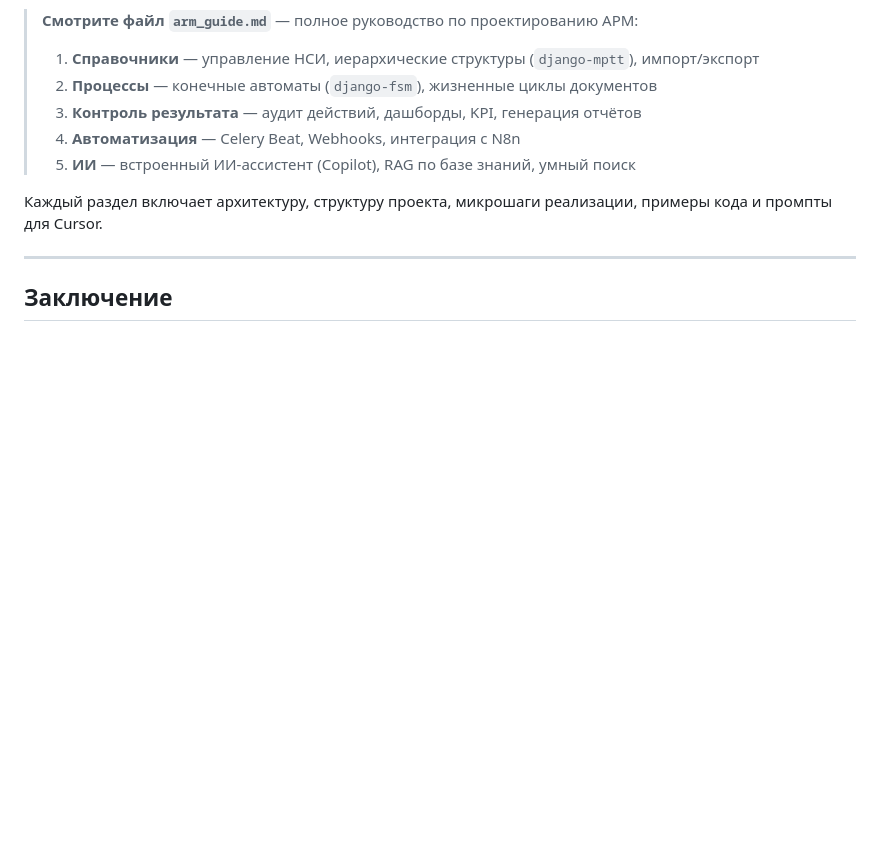
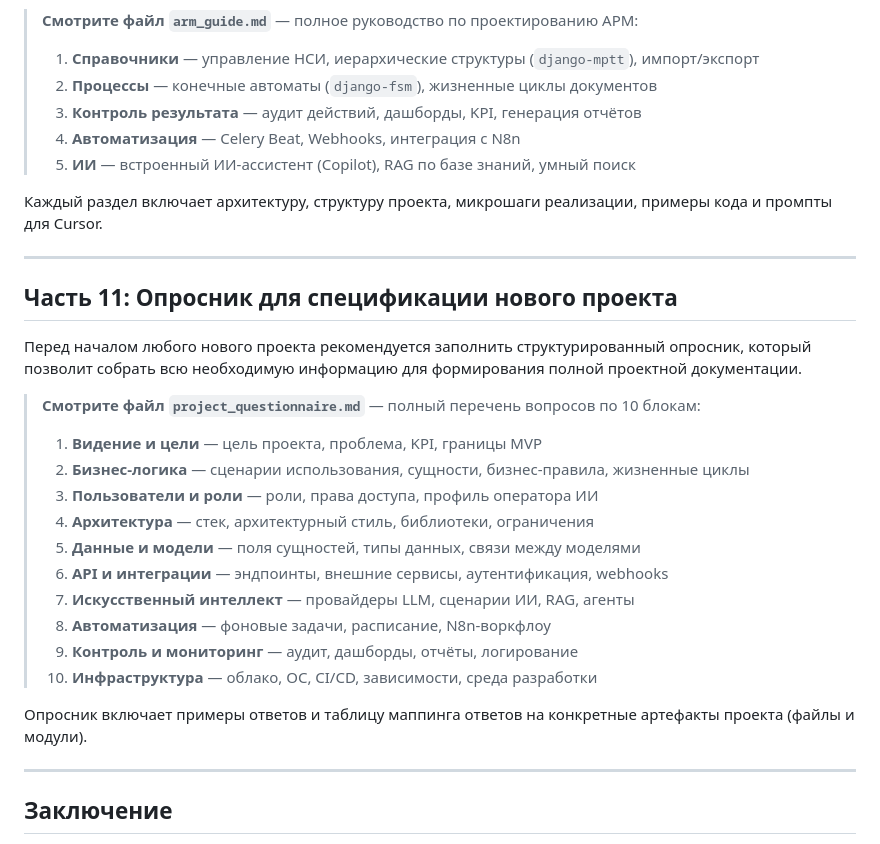
Before and after one commit to romanskrypka/ismart-platform, a Markdown page: docs/methodology/project_bootstrap_guide.md, the part around the change. GitHub-like rendering; blank space fills up the shorter version.

```diff
--- a/docs/methodology/project_bootstrap_guide.md
+++ b/docs/methodology/project_bootstrap_guide.md
@@ -1340,6 +1340,26 @@ logger.debug(f"[DEBUG][{self.__class__.__name__}][method_name][TempDiag] var={va
 
 ---
 
+## Часть 11: Опросник для спецификации нового проекта
+
+Перед началом любого нового проекта рекомендуется заполнить структурированный опросник, который позволит собрать всю необходимую информацию для формирования полной проектной документации.
+
+> **Смотрите файл `project_questionnaire.md`** — полный перечень вопросов по 10 блокам:
+> 1. **Видение и цели** — цель проекта, проблема, KPI, границы MVP
+> 2. **Бизнес-логика** — сценарии использования, сущности, бизнес-правила, жизненные циклы
+> 3. **Пользователи и роли** — роли, права доступа, профиль оператора ИИ
+> 4. **Архитектура** — стек, архитектурный стиль, библиотеки, ограничения
+> 5. **Данные и модели** — поля сущностей, типы данных, связи между моделями
+> 6. **API и интеграции** — эндпоинты, внешние сервисы, аутентификация, webhooks
+> 7. **Искусственный интеллект** — провайдеры LLM, сценарии ИИ, RAG, агенты
+> 8. **Автоматизация** — фоновые задачи, расписание, N8n-воркфлоу
+> 9. **Контроль и мониторинг** — аудит, дашборды, отчёты, логирование
+> 10. **Инфраструктура** — облако, ОС, CI/CD, зависимости, среда разработки
+
+Опросник включает примеры ответов и таблицу маппинга ответов на конкретные артефакты проекта (файлы и модули).
+
+---
+
 ## Заключение
 
 Этот универсальный шаблон — ваша система координат для работы с ИИ в Cursor. Он превращает процесс разработки из набора случайных промптов в структурированный и управляемый инжиниринг. Ключ к успеху — **последовательность и дисциплина**. Всегда используйте эти артефакты, требуйте от ИИ их соблюдения, и вы получите предсказуемый и качественный результат.
```
Also changed, not shown: docs/methodology/project_questionnaire.md (added, +320 -0 lines).
